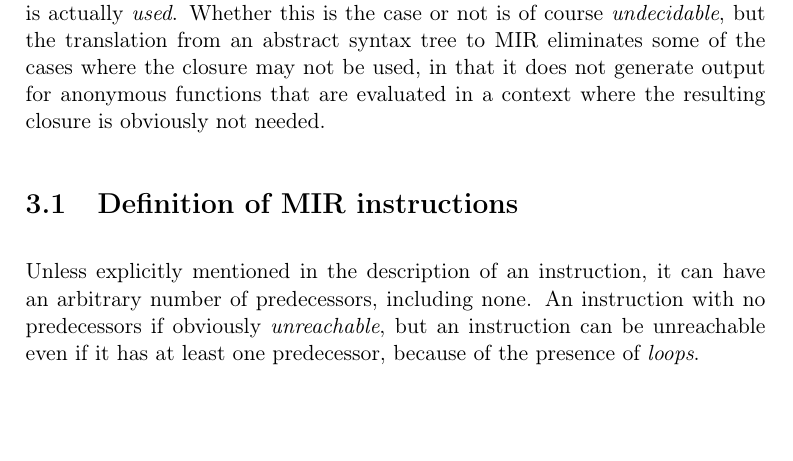
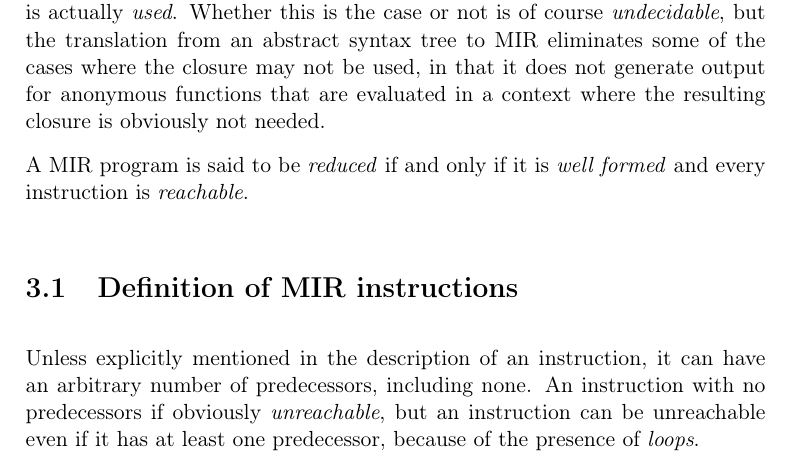
Before and after one commit to s-expressionists/Cleavir, a LaTeX book (Documentation/cleavir.tex, which reads Documentation/chap-mir.tex): part of page 16 of 24, cut so that both start at the same text, the shorter picture padded with empty space. Compiled offline with pdfLaTeX; a LaTeX package or settings file that is missing is left out.

Commit message:
Define reduced MIR program.

```diff
--- a/Documentation/chap-mir.tex
+++ b/Documentation/chap-mir.tex
@@ -56,6 +56,9 @@ the translation from an abstract syntax tree to MIR eliminates some of
 the cases where the closure may not be used, in that it does not
 generate output for anonymous functions that are evaluated in a
 context where the resulting closure is obviously not needed.
+
+A MIR program is said to be \emph{reduced} if and only if it is
+\emph{well formed} and every instruction is \emph{reachable}.
 
 \section{Definition of MIR instructions}
 \label{sec-mir-instructions}
```
